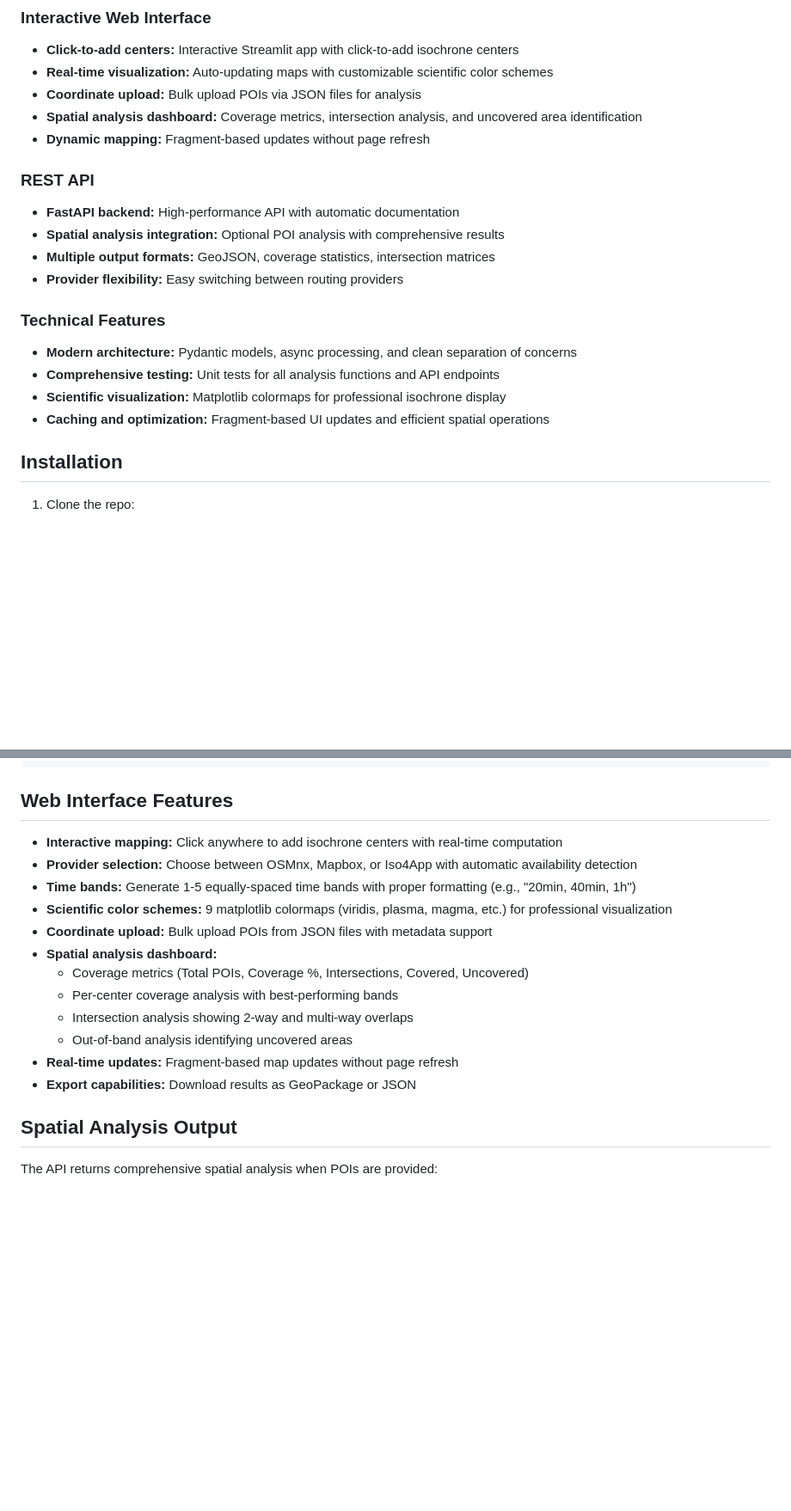
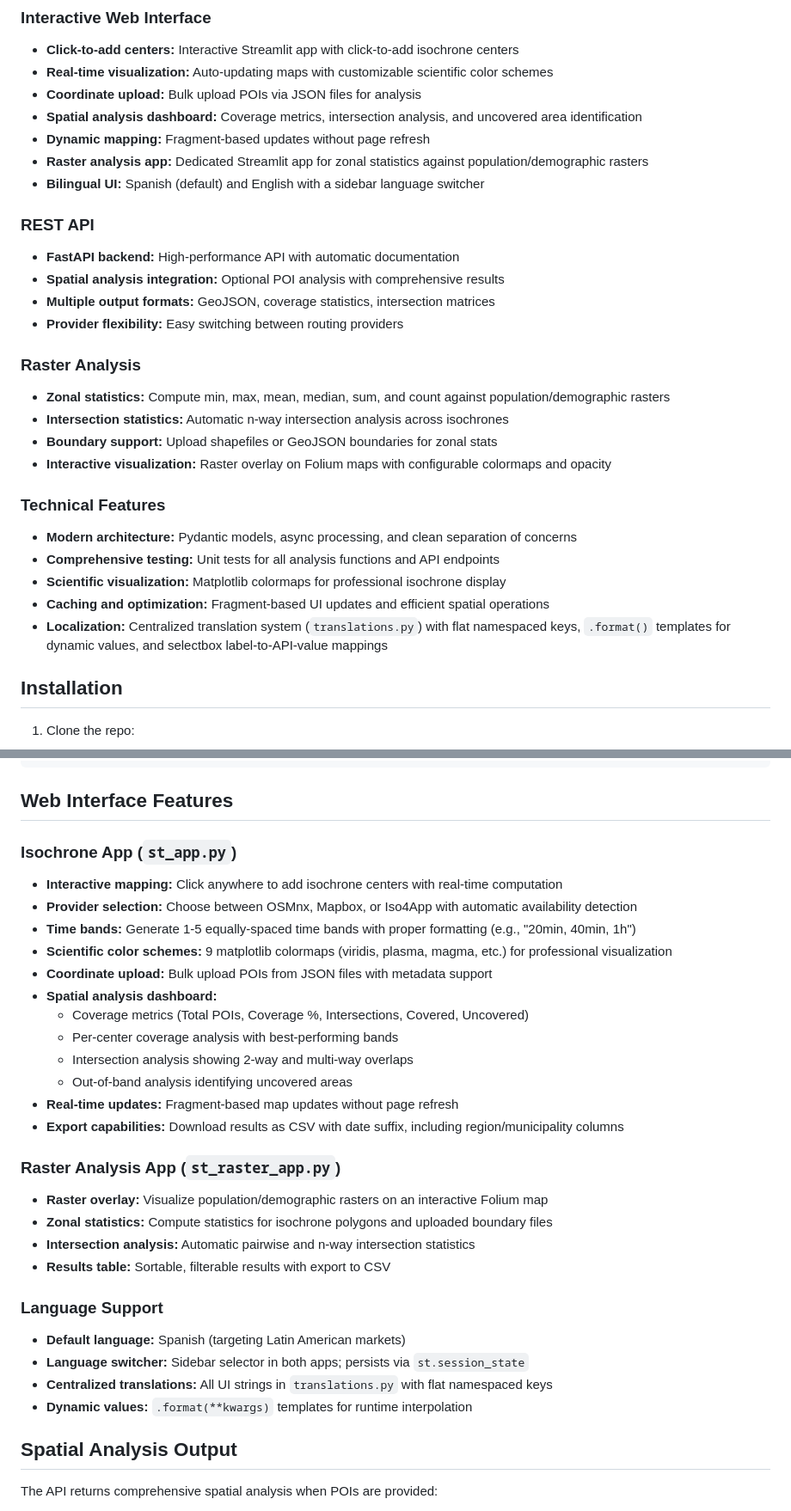
Before and after one commit to jaroxciv/isolysis, a Markdown page: README.md, 2 parts joined by grey strips. Shown at 86% size. Rendered like a GitHub page; blank space fills up the shorter version.

```diff
--- a/README.md
+++ b/README.md
@@ -26,6 +26,8 @@ Isolysis is a modular, production-grade Python package for calculating and analy
 * **Coordinate upload:** Bulk upload POIs via JSON files for analysis
 * **Spatial analysis dashboard:** Coverage metrics, intersection analysis, and uncovered area identification
 * **Dynamic mapping:** Fragment-based updates without page refresh
+* **Raster analysis app:** Dedicated Streamlit app for zonal statistics against population/demographic rasters
+* **Bilingual UI:** Spanish (default) and English with a sidebar language switcher
 
 ### REST API
 * **FastAPI backend:** High-performance API with automatic documentation
@@ -33,11 +35,18 @@ Isolysis is a modular, production-grade Python package for calculating and analy
 * **Multiple output formats:** GeoJSON, coverage statistics, intersection matrices
 * **Provider flexibility:** Easy switching between routing providers
 
+### Raster Analysis
+* **Zonal statistics:** Compute min, max, mean, median, sum, and count against population/demographic rasters
+* **Intersection statistics:** Automatic n-way intersection analysis across isochrones
+* **Boundary support:** Upload shapefiles or GeoJSON boundaries for zonal stats
+* **Interactive visualization:** Raster overlay on Folium maps with configurable colormaps and opacity
+
 ### Technical Features
 * **Modern architecture:** Pydantic models, async processing, and clean separation of concerns
 * **Comprehensive testing:** Unit tests for all analysis functions and API endpoints
 * **Scientific visualization:** Matplotlib colormaps for professional isochrone display
 * **Caching and optimization:** Fragment-based UI updates and efficient spatial operations
+* **Localization:** Centralized translation system (`translations.py`) with flat namespaced keys, `.format()` templates for dynamic values, and selectbox label-to-API-value mappings
 
 ## Installation
 
@@ -133,6 +145,7 @@ print(f"Intersections: {analysis['intersection_analysis']['total_intersections']
 
 ## Web Interface Features
 
+### Isochrone App (`st_app.py`)
 * **Interactive mapping:** Click anywhere to add isochrone centers with real-time computation
 * **Provider selection:** Choose between OSMnx, Mapbox, or Iso4App with automatic availability detection
 * **Time bands:** Generate 1-5 equally-spaced time bands with proper formatting (e.g., "20min, 40min, 1h")
@@ -144,7 +157,19 @@ print(f"Intersections: {analysis['intersection_analysis']['total_intersections']
   - Intersection analysis showing 2-way and multi-way overlaps
   - Out-of-band analysis identifying uncovered areas
 * **Real-time updates:** Fragment-based map updates without page refresh
-* **Export capabilities:** Download results as GeoPackage or JSON
+* **Export capabilities:** Download results as CSV with date suffix, including region/municipality columns
+
+### Raster Analysis App (`st_raster_app.py`)
+* **Raster overlay:** Visualize population/demographic rasters on an interactive Folium map
+* **Zonal statistics:** Compute statistics for isochrone polygons and uploaded boundary files
+* **Intersection analysis:** Automatic pairwise and n-way intersection statistics
+* **Results table:** Sortable, filterable results with export to CSV
+
+### Language Support
+* **Default language:** Spanish (targeting Latin American markets)
+* **Language switcher:** Sidebar selector in both apps; persists via `st.session_state`
+* **Centralized translations:** All UI strings in `translations.py` with flat namespaced keys
+* **Dynamic values:** `.format(**kwargs)` templates for runtime interpolation
 
 ## Spatial Analysis Output
 
```
Also changed, not shown: other parts of README.md (+21 -10 lines).
